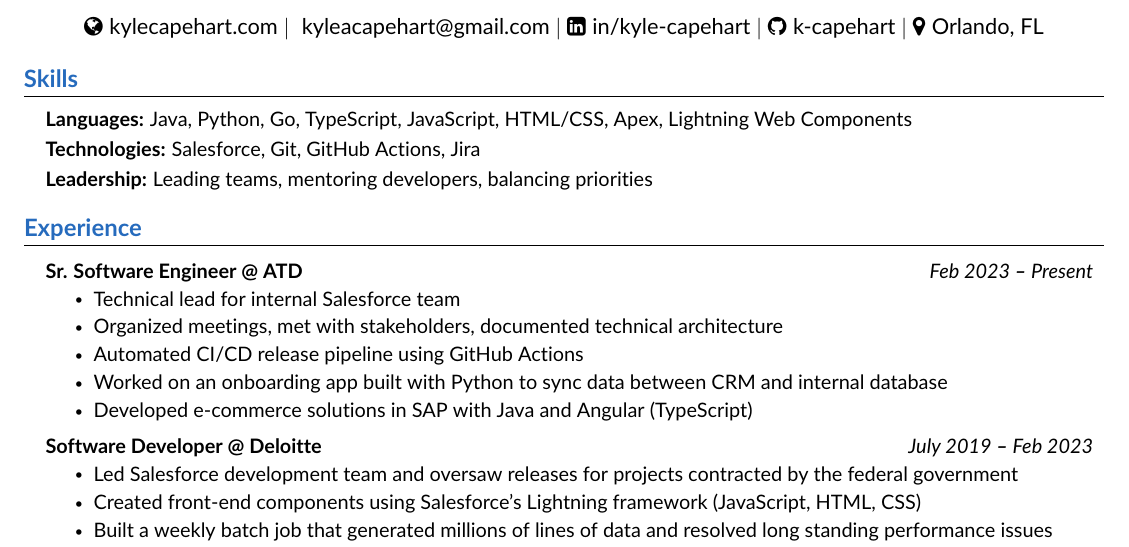
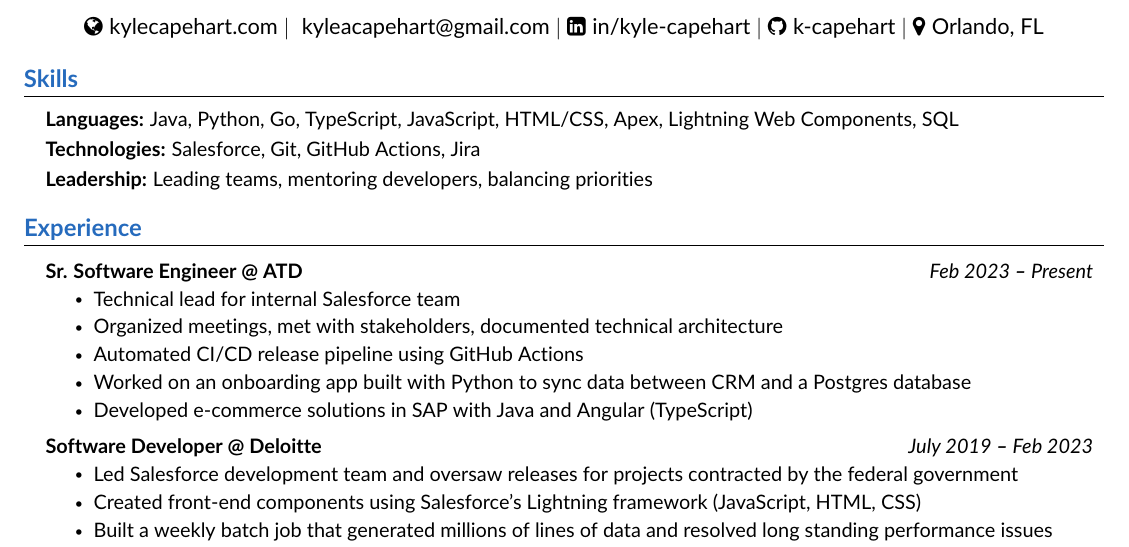
Before and after one commit to k-capehart/resume, a LaTeX CV (kyle_capehart_resume.tex): part of the page, cut so that both start at the same text. Compiled offline with pdfLaTeX.

Commit message:
adjust skills

```diff
--- a/kyle_capehart_resume.tex
+++ b/kyle_capehart_resume.tex
@@ -142,7 +142,7 @@
   \resumeSubHeadingListStart
     \small{\item{
 
-        \textbf{Languages:}{ Java, Python, Go, TypeScript, JavaScript, HTML/CSS, Apex, Lightning Web Components } \\ \vspace{3pt}
+        \textbf{Languages:}{ Java, Python, Go, TypeScript, JavaScript, HTML/CSS, Apex, Lightning Web Components, SQL } \\ \vspace{3pt}
 
         \textbf{Technologies:}{ Salesforce, Git, GitHub Actions, Jira } \\ \vspace{3pt}
 
@@ -164,7 +164,7 @@
             \resumeItem{Technical lead for internal Salesforce team}
             \resumeItem{Organized meetings, met with stakeholders, documented technical architecture}
             \resumeItem{Automated CI/CD release pipeline using GitHub Actions}
-            \resumeItem{Worked on an onboarding app built with Python to sync data between CRM and internal database}
+            \resumeItem{Worked on an onboarding app built with Python to sync data between CRM and a Postgres database}
             \resumeItem{Developed e-commerce solutions in SAP with Java and Angular (TypeScript)}
         \resumeItemListEnd
 
```
Also changed, not shown: kyle_capehart_resume.pdf.
